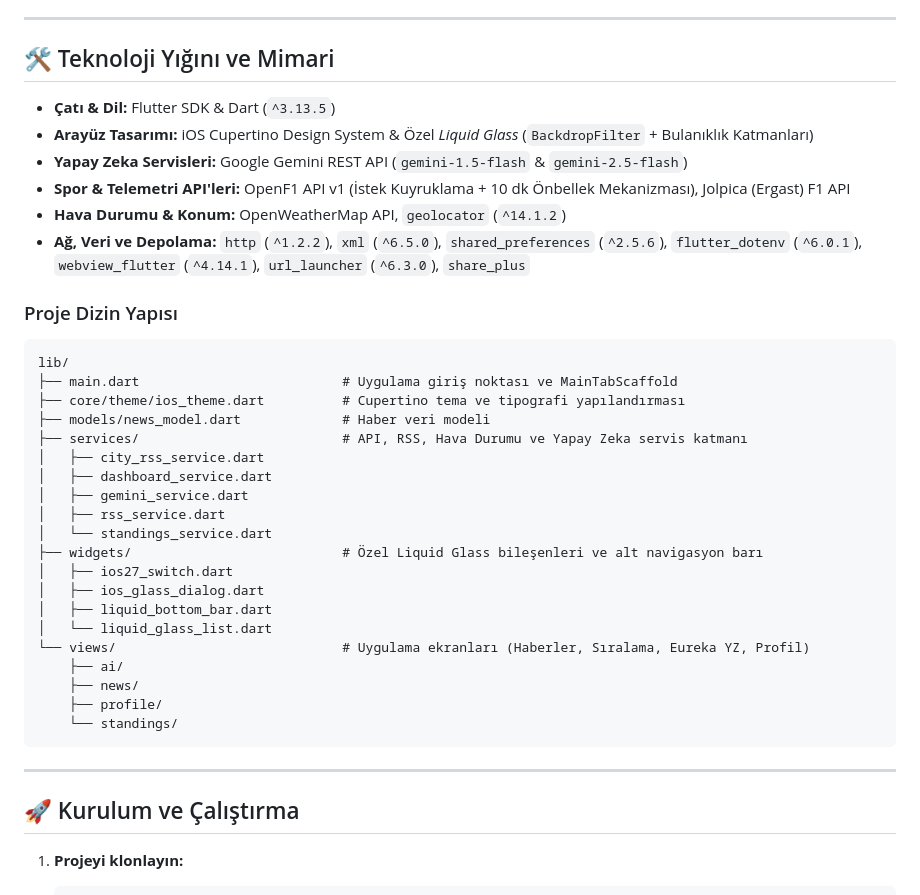
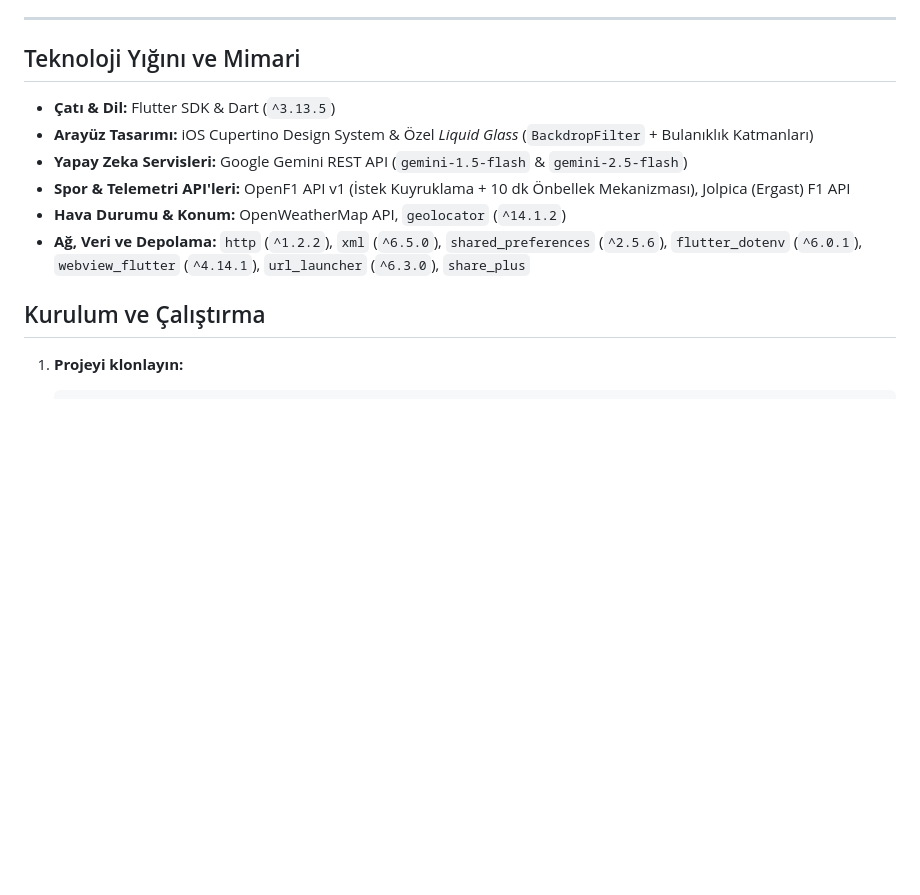
Before and after one commit to sumire4/eureka, a Markdown page: README.md, the part around one of its changes. Drawn GitHub-style; blank space fills up the shorter version.

Commit message:
Revise README for clarity and consistency
Updated the README

````diff
--- a/README.md
+++ b/README.md
@@ -84,7 +84,7 @@
 
 ---
 
-## 🛠️ Teknoloji Yığını ve Mimari
+## Teknoloji Yığını ve Mimari
 
 - **Çatı & Dil:** Flutter SDK & Dart (`^3.13.5`)
 - **Arayüz Tasarımı:** iOS Cupertino Design System & Özel *Liquid Glass* (`BackdropFilter` + Bulanıklık Katmanları)
@@ -93,34 +93,8 @@
 - **Hava Durumu & Konum:** OpenWeatherMap API, `geolocator` (`^14.1.2`)
 - **Ağ, Veri ve Depolama:** `http` (`^1.2.2`), `xml` (`^6.5.0`), `shared_preferences` (`^2.5.6`), `flutter_dotenv` (`^6.0.1`), `webview_flutter` (`^4.14.1`), `url_launcher` (`^6.3.0`), `share_plus`
 
-### Proje Dizin Yapısı
 
-```text
-lib/
-├── main.dart                          # Uygulama giriş noktası ve MainTabScaffold
-├── core/theme/ios_theme.dart          # Cupertino tema ve tipografi yapılandırması
-├── models/news_model.dart             # Haber veri modeli
-├── services/                          # API, RSS, Hava Durumu ve Yapay Zeka servis katmanı
-│   ├── city_rss_service.dart
-│   ├── dashboard_service.dart
-│   ├── gemini_service.dart
-│   ├── rss_service.dart
-│   └── standings_service.dart
-├── widgets/                           # Özel Liquid Glass bileşenleri ve alt navigasyon barı
-│   ├── ios27_switch.dart
-│   ├── ios_glass_dialog.dart
-│   ├── liquid_bottom_bar.dart
-│   └── liquid_glass_list.dart
-└── views/                             # Uygulama ekranları (Haberler, Sıralama, Eureka YZ, Profil)
-    ├── ai/
-    ├── news/
-    ├── profile/
-    └── standings/
-```
-
----
-
-## 🚀 Kurulum ve Çalıştırma
+##  Kurulum ve Çalıştırma
 
 1. **Projeyi klonlayın:**
    ```bash
````
Also changed, not shown: other parts of README.md (+8 -8 lines).
